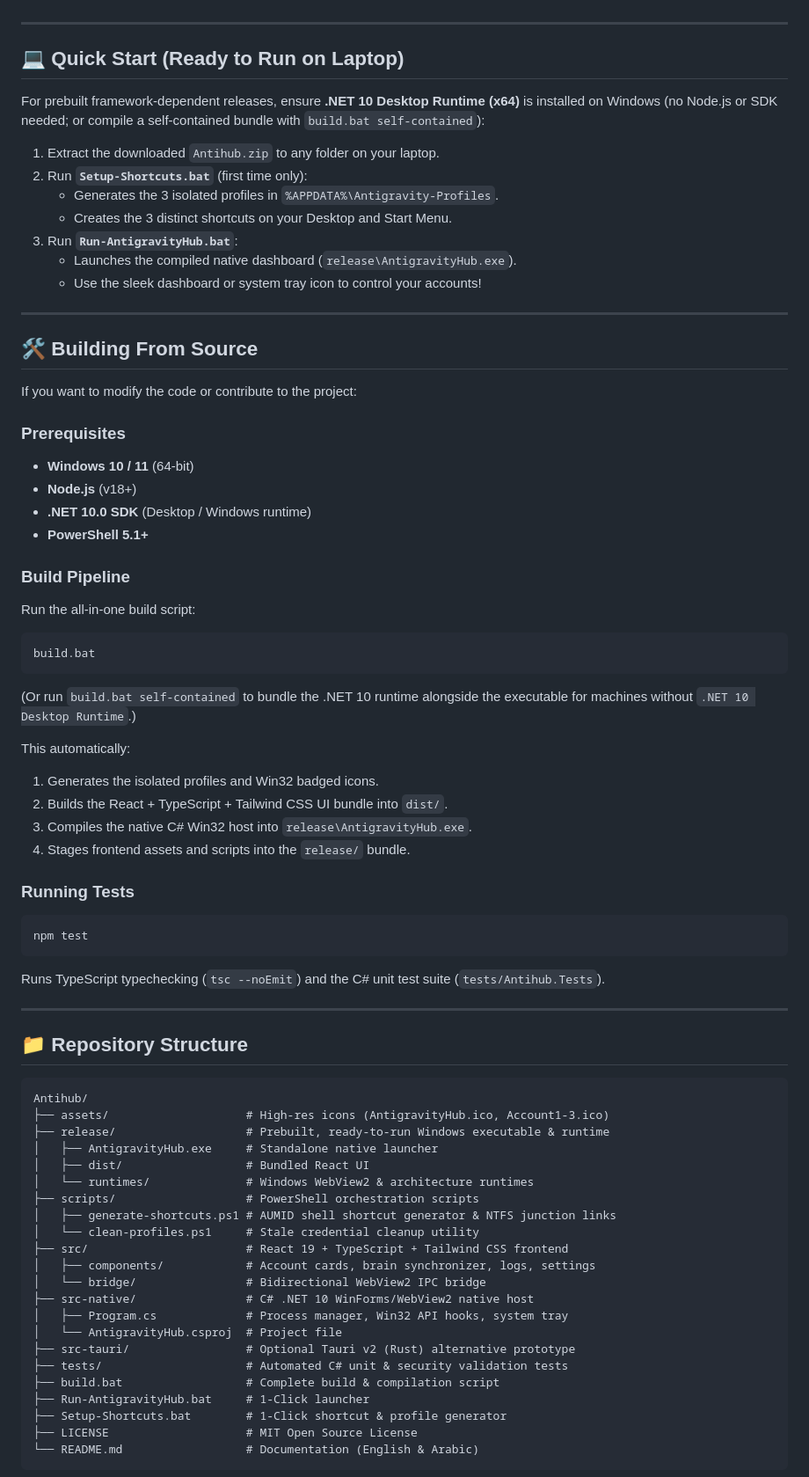
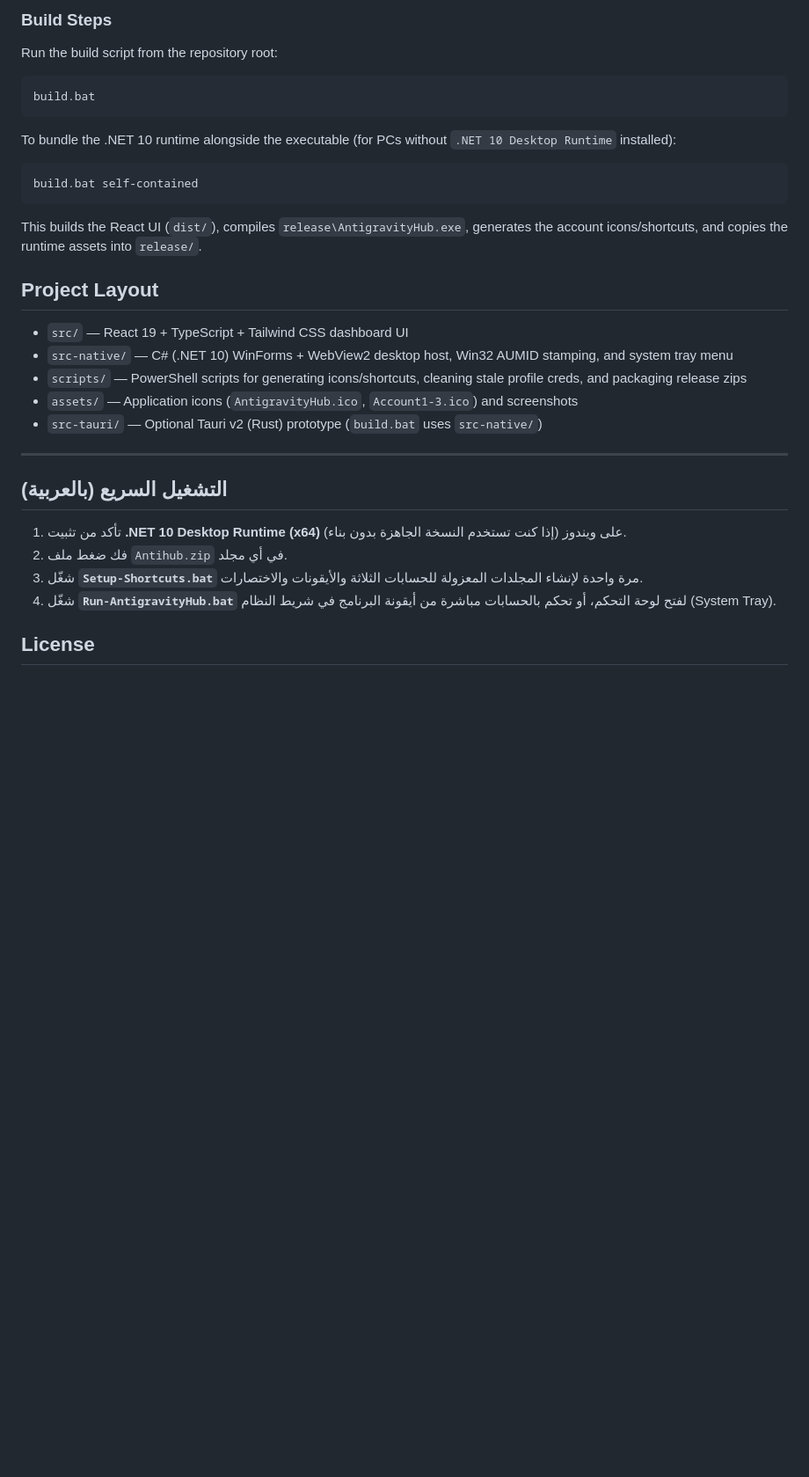
Before and after one commit to khiry2424/Antihub, a Markdown page: README.md, the part around one of its changes. Shown at 88% size. Drawn GitHub-style; blank space fills up the shorter version.

````diff
--- a/README.md
+++ b/README.md
@@ -40,75 +41,34 @@ A high-performance Windows desktop orchestrator built for **Google Antigravity**
+### Build Steps
+Run the build script from the repository root:
+
+```cmd
+build.bat
+```
+
+To bundle the .NET 10 runtime alongside the executable (for PCs without `.NET 10 Desktop Runtime` installed):
+
+```cmd
+build.bat self-contained
+```
+
+This builds the React UI (`dist/`), compiles `release\AntigravityHub.exe`, generates the account icons/shortcuts, and copies the runtime assets into `release/`.
+
+## Project Layout
+
+- `src/` — React 19 + TypeScript + Tailwind CSS dashboard UI
+- `src-native/` — C# (.NET 10) WinForms + WebView2 desktop host, Win32 AUMID stamping, and system tray menu
+- `scripts/` — PowerShell scripts for generating icons/shortcuts, cleaning stale profile creds, and packaging release zips
+- `assets/` — Application icons (`AntigravityHub.ico`, `Account1-3.ico`) and screenshots
+- `src-tauri/` — Optional Tauri v2 (Rust) prototype (`build.bat` uses `src-native/`)
 
 ---
 
-## 💻 Quick Start (Ready to Run on Laptop)
+## التشغيل السريع (بالعربية)
 
-For prebuilt framework-dependent releases, ensure **.NET 10 Desktop Runtime (x64)** is installed on Windows (no Node.js or SDK needed; or compile a self-contained bundle with `build.bat self-contained`):
+1. تأكد من تثبيت **.NET 10 Desktop Runtime (x64)** على ويندوز (إذا كنت تستخدم النسخة الجاهزة بدون بناء).
+2. فك ضغط ملف `Antihub.zip` في أي مجلد.
+3. شغّل **`Setup-Shortcuts.bat`** مرة واحدة لإنشاء المجلدات المعزولة للحسابات الثلاثة والأيقونات والاختصارات.
+4. شغّل **`Run-AntigravityHub.bat`** لفتح لوحة التحكم، أو تحكم بالحسابات مباشرة من أيقونة البرنامج في شريط النظام (System Tray).
 
-1. Extract the downloaded `Antihub.zip` to any folder on your laptop.
-2. Run **`Setup-Shortcuts.bat`** (first time only):
-   - Generates the 3 isolated profiles in `%APPDATA%\Antigravity-Profiles`.
-   - Creates the 3 distinct shortcuts on your Desktop and Start Menu.
-3. Run **`Run-AntigravityHub.bat`**:
-   - Launches the compiled native dashboard (`release\AntigravityHub.exe`).
-   - Use the sleek dashboard or system tray icon to control your accounts!
+## License
 
----
-
-## 🛠️ Building From Source
-
-If you want to modify the code or contribute to the project:
-
-### Prerequisites
-- **Windows 10 / 11** (64-bit)
-- **Node.js** (v18+)
-- **.NET 10.0 SDK** (Desktop / Windows runtime)
-- **PowerShell 5.1+**
-
-### Build Pipeline
-Run the all-in-one build script:
-```cmd
-build.bat
-```
-(Or run `build.bat self-contained` to bundle the .NET 10 runtime alongside the executable for machines without `.NET 10 Desktop Runtime`.)
-
-This automatically:
-1. Generates the isolated profiles and Win32 badged icons.
-2. Builds the React + TypeScript + Tailwind CSS UI bundle into `dist/`.
-3. Compiles the native C# Win32 host into `release\AntigravityHub.exe`.
-4. Stages frontend assets and scripts into the `release/` bundle.
-
-### Running Tests
-```cmd
-npm test
-```
-Runs TypeScript typechecking (`tsc --noEmit`) and the C# unit test suite (`tests/Antihub.Tests`).
-
----
-
-## 📁 Repository Structure
-
-```text
-Antihub/
-├── assets/                    # High-res icons (AntigravityHub.ico, Account1-3.ico)
-├── release/                   # Prebuilt, ready-to-run Windows executable & runtime
-│   ├── AntigravityHub.exe     # Standalone native launcher
-│   ├── dist/                  # Bundled React UI
-│   └── runtimes/              # Windows WebView2 & architecture runtimes
-├── scripts/                   # PowerShell orchestration scripts
-│   ├── generate-shortcuts.ps1 # AUMID shell shortcut generator & NTFS junction links
-│   └── clean-profiles.ps1     # Stale credential cleanup utility
-├── src/                       # React 19 + TypeScript + Tailwind CSS frontend
-│   ├── components/            # Account cards, brain synchronizer, logs, settings
-│   └── bridge/                # Bidirectional WebView2 IPC bridge
-├── src-native/                # C# .NET 10 WinForms/WebView2 native host
-│   ├── Program.cs             # Process manager, Win32 API hooks, system tray
-│   └── AntigravityHub.csproj  # Project file
-├── src-tauri/                 # Optional Tauri v2 (Rust) alternative prototype
-├── tests/                     # Automated C# unit & security validation tests
-├── build.bat                  # Complete build & compilation script
-├── Run-AntigravityHub.bat     # 1-Click launcher
-├── Setup-Shortcuts.bat        # 1-Click shortcut & profile generator
-├── LICENSE                    # MIT Open Source License
-└── README.md                  # Documentation (English & Arabic)
-```
-
````
Also changed, not shown: other parts of README.md (+27 -48 lines), assets/screenshots/antihub-tray-menu.png (added), assets/screenshots/antihub-x-square.png (added), assets/screenshots/hub-dashboard.png, 10 other files.
